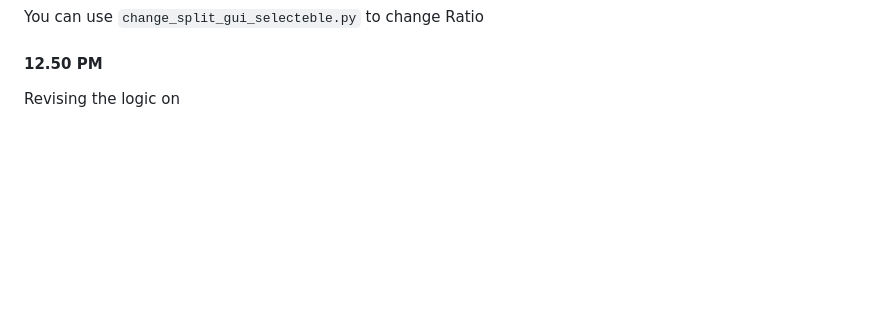
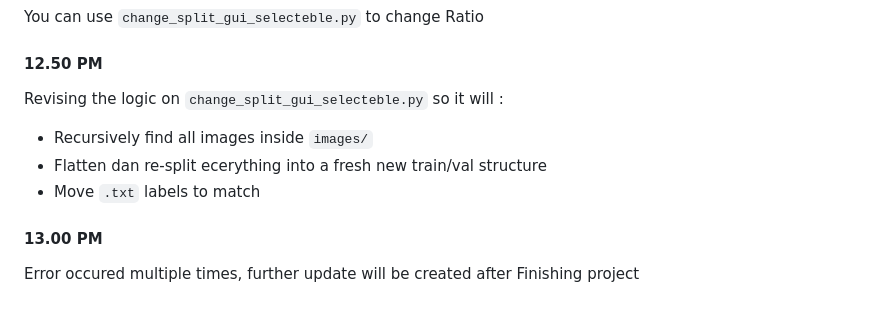
Before and after one commit to Corneliox/Parkinson-CollabProject, a Markdown page: documentation.md, the part around the change. GitHub-like rendering; blank space fills up the shorter version.

```diff
--- a/documentation.md
+++ b/documentation.md
@@ -237,4 +237,10 @@ After Merge into Train and Val Format Only
 You can use `change_split_gui_selecteble.py` to change Ratio
 
 #### 12.50 PM
-Revising the logic on
+Revising the logic on `change_split_gui_selecteble.py` so it will :
+- Recursively find all images inside   `images/`
+- Flatten dan re-split ecerything into a fresh new train/val structure
+- Move `.txt` labels to match
+
+#### 13.00 PM
+Error occured multiple times, further update will be created after Finishing project
```
